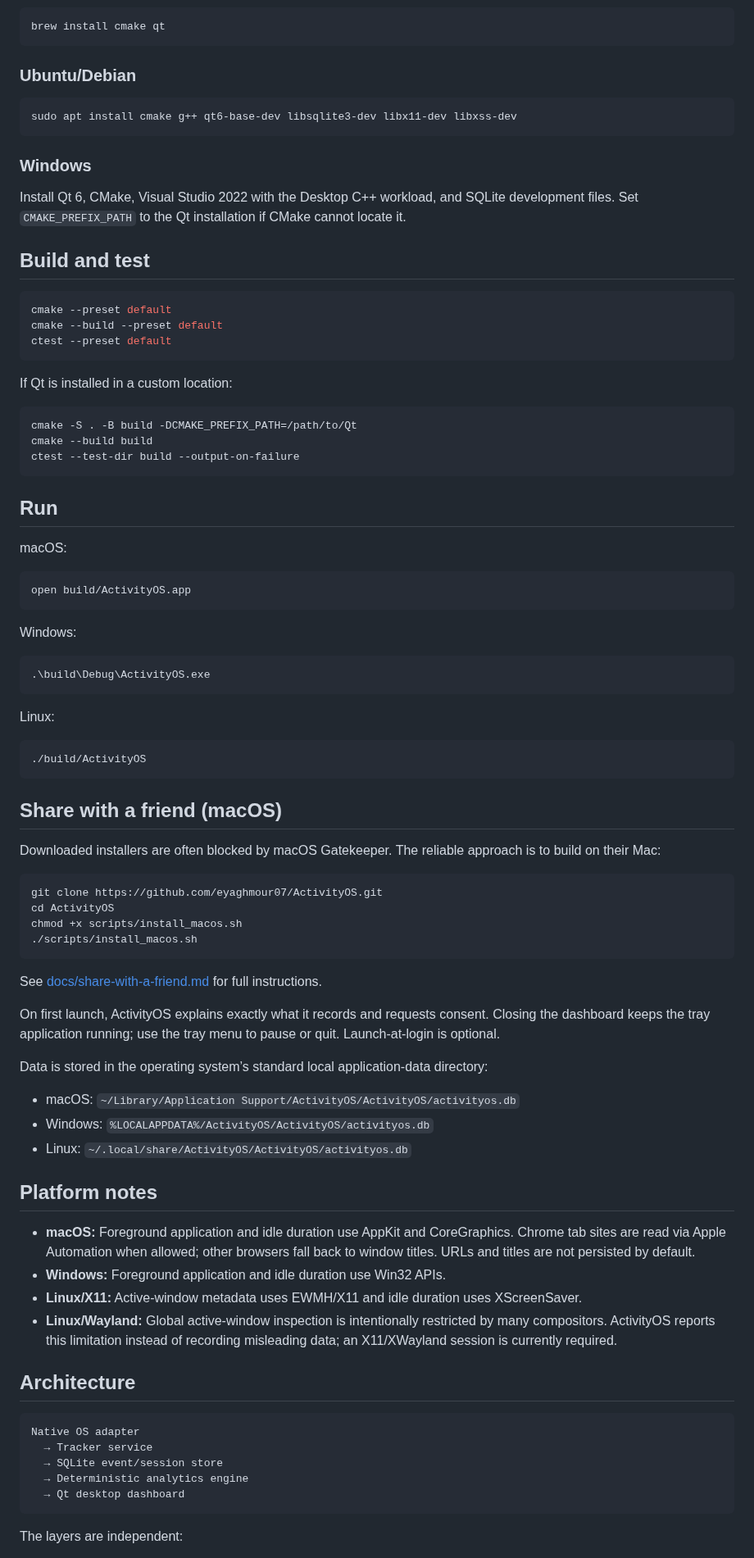
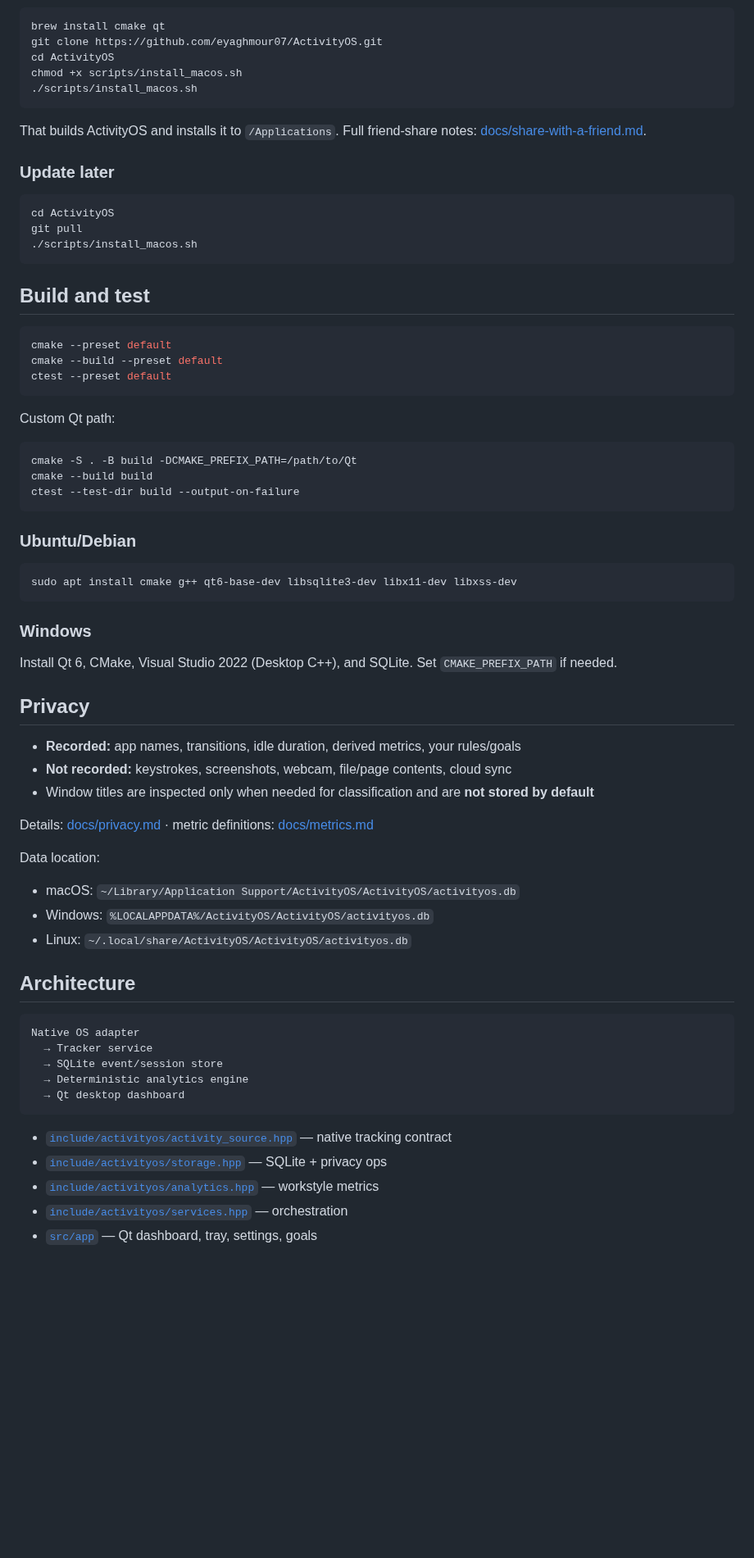
Before and after one commit to eyaghmour07/ActivityOS, a Markdown page: README.md, the part around one of its changes. Shown at 82% size. GitHub-like rendering; blank space fills up the shorter version.

````diff
--- a/README.md
+++ b/README.md
@@ -35,6 +44,36 @@ The optional AI narration layer from the PRD is intentionally not included.
 
 ```sh
 brew install cmake qt
+git clone https://github.com/eyaghmour07/ActivityOS.git
+cd ActivityOS
+chmod +x scripts/install_macos.sh
+./scripts/install_macos.sh
+```
+
+That builds ActivityOS and installs it to `/Applications`. Full friend-share notes: [docs/share-with-a-friend.md](docs/share-with-a-friend.md).
+
+### Update later
+
+```sh
+cd ActivityOS
+git pull
+./scripts/install_macos.sh
+```
+
+## Build and test
+
+```sh
+cmake --preset default
+cmake --build --preset default
+ctest --preset default
+```
+
+Custom Qt path:
+
+```sh
+cmake -S . -B build -DCMAKE_PREFIX_PATH=/path/to/Qt
+cmake --build build
+ctest --test-dir build --output-on-failure
 ```
 
 ### Ubuntu/Debian
@@ -45,71 +84,21 @@ sudo apt install cmake g++ qt6-base-dev libsqlite3-dev libx11-dev libxss-dev
 
 ### Windows
 
-Install Qt 6, CMake, Visual Studio 2022 with the Desktop C++ workload, and SQLite development files. Set `CMAKE_PREFIX_PATH` to the Qt installation if CMake cannot locate it.
+Install Qt 6, CMake, Visual Studio 2022 (Desktop C++), and SQLite. Set `CMAKE_PREFIX_PATH` if needed.
 
-## Build and test
+## Privacy
 
-```sh
-cmake --preset default
-cmake --build --preset default
-ctest --preset default
-```
+- **Recorded:** app names, transitions, idle duration, derived metrics, your rules/goals
+- **Not recorded:** keystrokes, screenshots, webcam, file/page contents, cloud sync
+- Window titles are inspected only when needed for classification and are **not stored by default**
 
-If Qt is installed in a custom location:
+Details: [docs/privacy.md](docs/privacy.md) · metric definitions: [docs/metrics.md](docs/metrics.md)
 
-```sh
-cmake -S . -B build -DCMAKE_PREFIX_PATH=/path/to/Qt
-cmake --build build
-ctest --test-dir build --output-on-failure
-```
-
-## Run
-
-macOS:
-
-```sh
-open build/ActivityOS.app
-```
-
-Windows:
-
-```powershell
-.\build\Debug\ActivityOS.exe
-```
-
-Linux:
-
-```sh
-./build/ActivityOS
-```
-
-## Share with a friend (macOS)
-
-Downloaded installers are often blocked by macOS Gatekeeper. The reliable approach is to build on their Mac:
-
-```sh
-git clone https://github.com/eyaghmour07/ActivityOS.git
-cd ActivityOS
-chmod +x scripts/install_macos.sh
-./scripts/install_macos.sh
-```
-
-See [docs/share-with-a-friend.md](docs/share-with-a-friend.md) for full instructions.
-
-On first launch, ActivityOS explains exactly what it records and requests consent. Closing the dashboard keeps the tray application running; use the tray menu to pause or quit. Launch-at-login is optional.
-
-Data is stored in the operating system’s standard local application-data directory:
+Data location:
 
 - macOS: `~/Library/Application Support/ActivityOS/ActivityOS/activityos.db`
 - Windows: `%LOCALAPPDATA%/ActivityOS/ActivityOS/activityos.db`
 - Linux: `~/.local/share/ActivityOS/ActivityOS/activityos.db`
-
-## Platform notes
-
-- **macOS:** Foreground application and idle duration use AppKit and CoreGraphics. Chrome tab sites are read via Apple Automation when allowed; other browsers fall back to window titles. URLs and titles are not persisted by default.
-- **Windows:** Foreground application and idle duration use Win32 APIs.
-- **Linux/X11:** Active-window metadata uses EWMH/X11 and idle duration uses XScreenSaver.
-- **Linux/Wayland:** Global active-window inspection is intentionally restricted by many compositors. ActivityOS reports this limitation instead of recording misleading data; an X11/XWayland session is currently required.
 
 ## Architecture
 
@@ -121,5 +110,9 @@ Native OS adapter
   → Qt desktop dashboard
 ```
 
-The layers are independent:
+- [`include/activityos/activity_source.hpp`](include/activityos/activity_source.hpp) — native tracking contract
+- [`include/activityos/storage.hpp`](include/activityos/storage.hpp) — SQLite + privacy ops
+- [`include/activityos/analytics.hpp`](include/activityos/analytics.hpp) — workstyle metrics
+- [`include/activityos/services.hpp`](include/activityos/services.hpp) — orchestration
+- [`src/app`](src/app) — Qt dashboard, tray, settings, goals
 
````
Also changed, not shown: other parts of README.md (+34 -37 lines), docs/screenshots/today.png (added), 6 other files.
